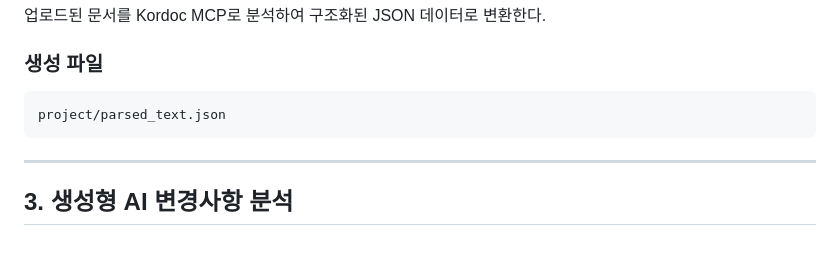
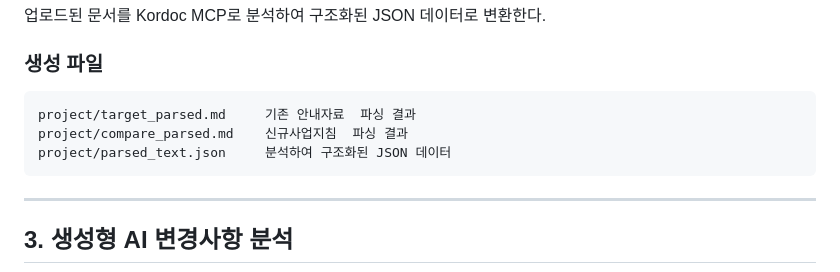
Before and after one commit to leechangnam351-dev/testtest, a Markdown page: README.md, the part around the change. GitHub-like rendering; blank space fills up the shorter version.

````diff
--- a/README.md
+++ b/README.md
@@ -79,7 +79,9 @@
 ### 생성 파일
 
 ```text
-project/parsed_text.json
+project/target_parsed.md     기존 안내자료  파싱 결과
+project/compare_parsed.md    신규사업지침  파싱 결과
+project/parsed_text.json     분석하여 구조화된 JSON 데이터
 ```
 
 ---
````
